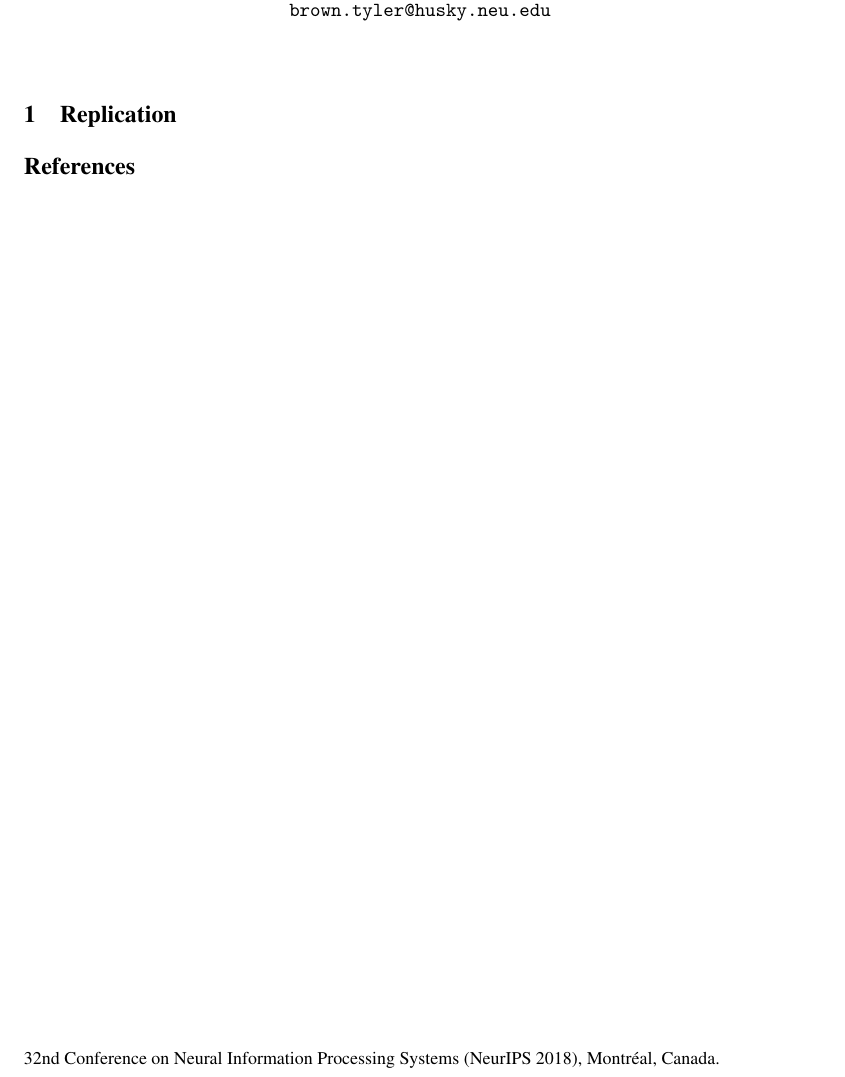
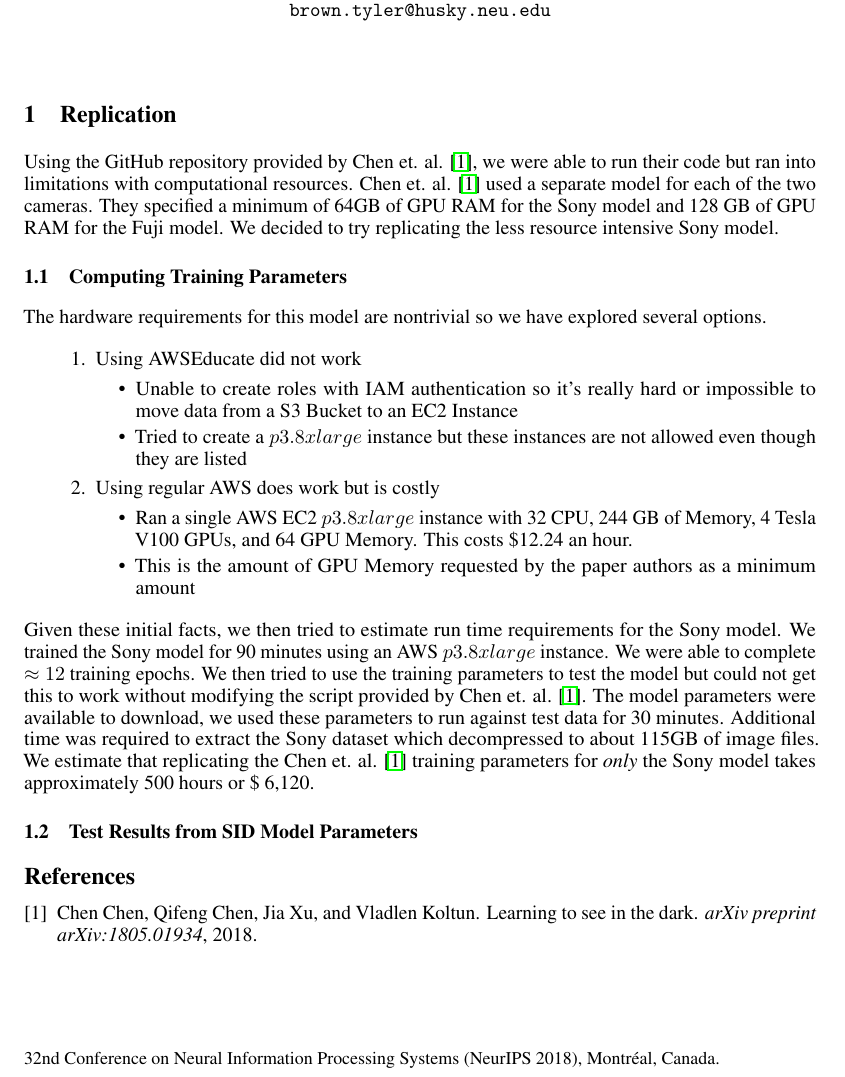
Before and after one commit to nalin1096/CS7180, a LaTeX document (milestone1/bench1_cs7180.tex): part of the page, cut so that both start at the same text. Compiled offline with pdfLaTeX.

Commit message:
added computing training params section to benchmark

```diff
--- a/milestone1/bench1_cs7180.tex
+++ b/milestone1/bench1_cs7180.tex
@@ -73,6 +73,52 @@
 
 \section{Replication}
 
+Using the GitHub repository provided by Chen et. al. \cite{chen2018learning},
+we were able to run their code but ran into limitations with computational
+resources. Chen et. al. \cite{chen2018learning} used a separate model for
+each of the two cameras. They specified a minimum of 64GB of GPU RAM for the
+Sony model and 128 GB of GPU RAM for the Fuji model. We decided to try
+replicating the less resource intensive Sony model.
+
+\subsection{Computing Training Parameters}
+
+The hardware requirements for this model are nontrivial so we have explored
+several options.
+
+\begin{enumerate}
+\item Using AWSEducate did not work
+  \begin{itemize}
+    \item Unable to create roles with IAM authentication so it's really
+	 hard or impossible to move data from a S3 Bucket to an EC2 Instance
+    \item Tried to create a $p3.8xlarge$ instance but these instances are
+      not allowed even though they are listed
+  \end{itemize}
+\item Using regular AWS does work but is costly
+  \begin{itemize}
+    \item Ran a single AWS EC2 $p3.8xlarge$ instance with 32 CPU, 244 GB of
+	 Memory, 4 Tesla V100 GPUs, and 64 GPU Memory. This costs \$12.24
+	 an hour.
+    \item This is the amount of GPU Memory requested by the paper
+      authors as a minimum amount
+    \end{itemize}
+\end{enumerate}
+
+Given these initial facts, we then tried to estimate run time requirements
+for the Sony model. We trained the Sony model for 90 minutes using an
+AWS $p3.8xlarge$ instance. We were able to complete $\approx 12$ training
+epochs. We then tried to use the training parameters to
+test the model but could not get this to work without modifying the script
+provided by Chen et. al. \cite{chen2018learning}. The model parameters
+were available to download, we used these parameters to run against test
+data for 30 minutes. Additional time was required to extract the Sony dataset
+which decompressed to about 115GB of image files. We estimate that
+replicating the Chen et. al. \cite{chen2018learning} training parameters
+for \textit{only} the Sony model takes approximately 500 hours or
+\$ 6,120.
+
+\subsection{Test Results from SID Model Parameters}
+
+
 
 
 \bibliographystyle{unsrt}
```
Also changed, not shown: milestone1/bench1_cs7180.pdf, milestone1/references.bib (line endings or trailing spaces).
